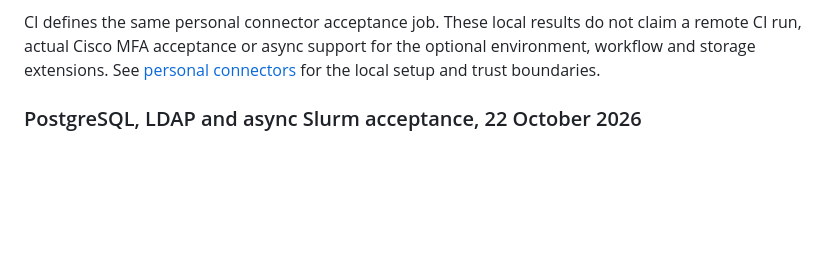
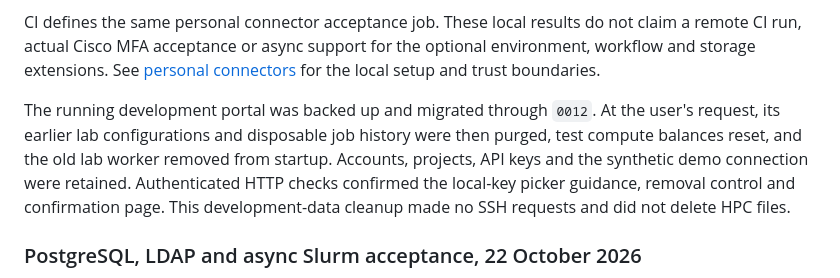
Before and after one commit to schmitfe/compute-relay, a Markdown page: docs/container-testing.md, the part around the change. GitHub-like rendering; blank space fills up the shorter version.

Commit message:
Record portal migration and disposable lab data cleanup

```diff
--- a/docs/container-testing.md
+++ b/docs/container-testing.md
@@ -105,6 +105,14 @@ not claim a remote CI run, actual Cisco MFA acceptance or async support for the
 optional environment, workflow and storage extensions. See
 [personal connectors](personal-connectors.md) for the local setup and trust
 boundaries.
+
+The running development portal was backed up and migrated through `0012`.
+At the user's request, its earlier lab configurations and disposable job
+history were then purged, test compute balances reset, and the old lab worker
+removed from startup. Accounts, projects, API keys and the synthetic demo
+connection were retained. Authenticated HTTP checks confirmed the local-key
+picker guidance, removal control and confirmation page. This development-data
+cleanup made no SSH requests and did not delete HPC files.
 
 ### PostgreSQL, LDAP and async Slurm acceptance, 22 October 2026
 
```
